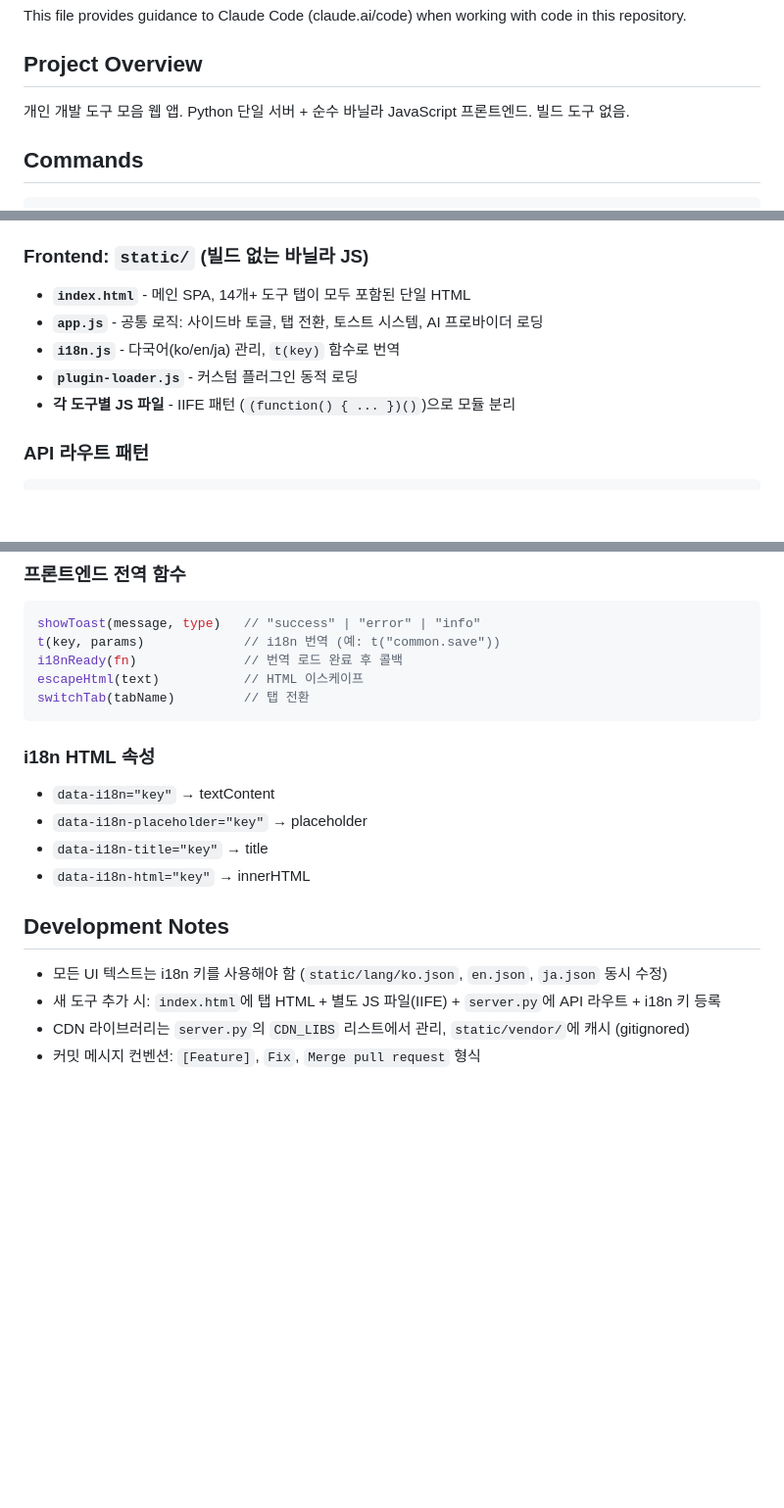
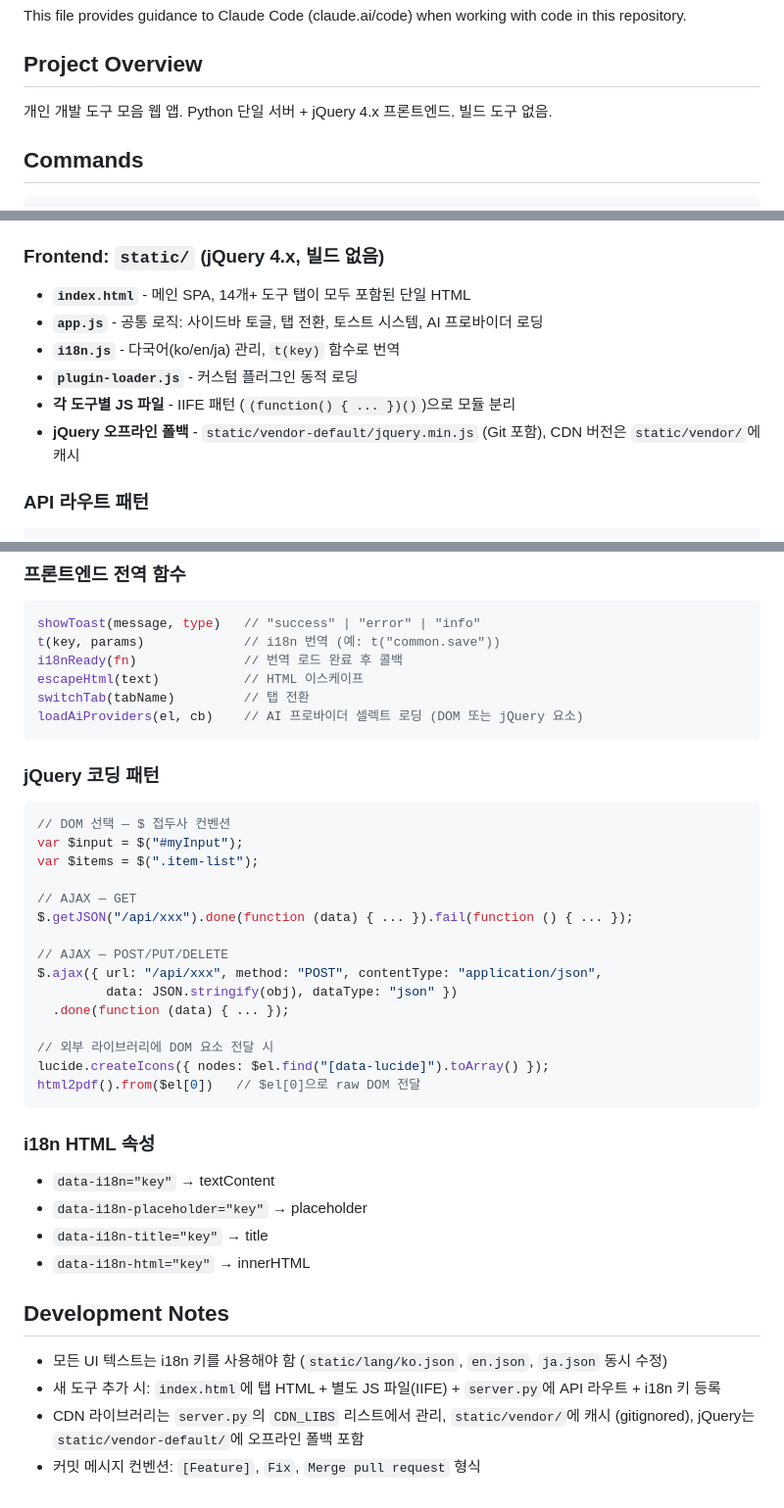
Before and after one commit to open-my-dev-com/personal-dev-tools, a Markdown page: CLAUDE.md, 3 parts joined by grey strips. Shown at 98% size. Rendered like a GitHub page; blank space fills up the shorter version.

Commit message:
Update docs for jQuery 4.x migration (PLUGIN.md, CLAUDE.md)
Co-Authored-By: Claude Opus 4.6 <noreply@anthropic.com>

````diff
--- a/CLAUDE.md
+++ b/CLAUDE.md
@@ -4,7 +4,7 @@ This file provides guidance to Claude Code (claude.ai/code) when working with co
 
 ## Project Overview
 
-개인 개발 도구 모음 웹 앱. Python 단일 서버 + 순수 바닐라 JavaScript 프론트엔드. 빌드 도구 없음.
+개인 개발 도구 모음 웹 앱. Python 단일 서버 + jQuery 4.x 프론트엔드. 빌드 도구 없음.
 
 ## Commands
 
@@ -32,12 +32,13 @@ python3 server.py --no-open        # 브라우저 자동 오픈 비활성화
 - AI 프로바이더 추상화: `_ai_chat(provider, system_prompt, user_prompt, model=None)` - OpenAI/Gemini/Claude/Grok 지원
 - 누락 패키지 자동 설치 (`cryptography`, `openai`, `anthropic`, `google-genai` 등)
 
-### Frontend: `static/` (빌드 없는 바닐라 JS)
+### Frontend: `static/` (jQuery 4.x, 빌드 없음)
 - **`index.html`** - 메인 SPA, 14개+ 도구 탭이 모두 포함된 단일 HTML
 - **`app.js`** - 공통 로직: 사이드바 토글, 탭 전환, 토스트 시스템, AI 프로바이더 로딩
 - **`i18n.js`** - 다국어(ko/en/ja) 관리, `t(key)` 함수로 번역
 - **`plugin-loader.js`** - 커스텀 플러그인 동적 로딩
 - **각 도구별 JS 파일** - IIFE 패턴 (`(function() { ... })()`)으로 모듈 분리
+- **jQuery 오프라인 폴백** - `static/vendor-default/jquery.min.js` (Git 포함), CDN 버전은 `static/vendor/`에 캐시
 
 ### API 라우트 패턴
 ```
@@ -63,6 +64,26 @@ t(key, params)             // i18n 번역 (예: t("common.save"))
 i18nReady(fn)              // 번역 로드 완료 후 콜백
 escapeHtml(text)           // HTML 이스케이프
 switchTab(tabName)         // 탭 전환
+loadAiProviders(el, cb)    // AI 프로바이더 셀렉트 로딩 (DOM 또는 jQuery 요소)
+```
+
+### jQuery 코딩 패턴
+```javascript
+// DOM 선택 — $ 접두사 컨벤션
+var $input = $("#myInput");
+var $items = $(".item-list");
+
+// AJAX — GET
+$.getJSON("/api/xxx").done(function (data) { ... }).fail(function () { ... });
+
+// AJAX — POST/PUT/DELETE
+$.ajax({ url: "/api/xxx", method: "POST", contentType: "application/json",
+         data: JSON.stringify(obj), dataType: "json" })
+  .done(function (data) { ... });
+
+// 외부 라이브러리에 DOM 요소 전달 시
+lucide.createIcons({ nodes: $el.find("[data-lucide]").toArray() });
+html2pdf().from($el[0])   // $el[0]으로 raw DOM 전달
 ```
 
 ### i18n HTML 속성
@@ -76,5 +97,5 @@ switchTab(tabName)         // 탭 전환
 
 - 모든 UI 텍스트는 i18n 키를 사용해야 함 (`static/lang/ko.json`, `en.json`, `ja.json` 동시 수정)
 - 새 도구 추가 시: `index.html`에 탭 HTML + 별도 JS 파일(IIFE) + `server.py`에 API 라우트 + i18n 키 등록
-- CDN 라이브러리는 `server.py`의 `CDN_LIBS` 리스트에서 관리, `static/vendor/`에 캐시 (gitignored)
+- CDN 라이브러리는 `server.py`의 `CDN_LIBS` 리스트에서 관리, `static/vendor/`에 캐시 (gitignored), jQuery는 `static/vendor-default/`에 오프라인 폴백 포함
 - 커밋 메시지 컨벤션: `[Feature]`, `Fix`, `Merge pull request` 형식
````
Also changed, not shown: docs/PLUGIN.md (+35 -3 lines).
